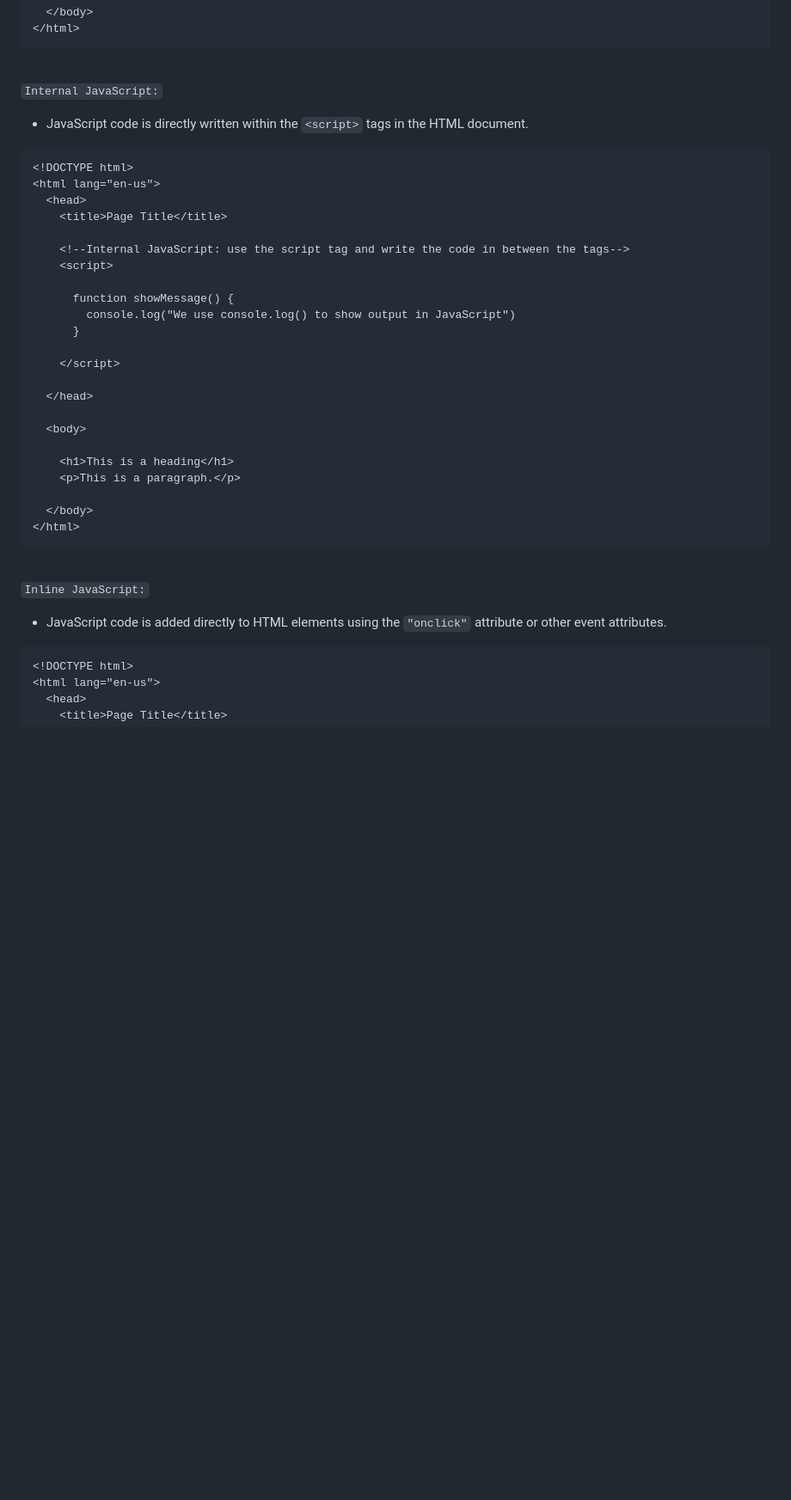
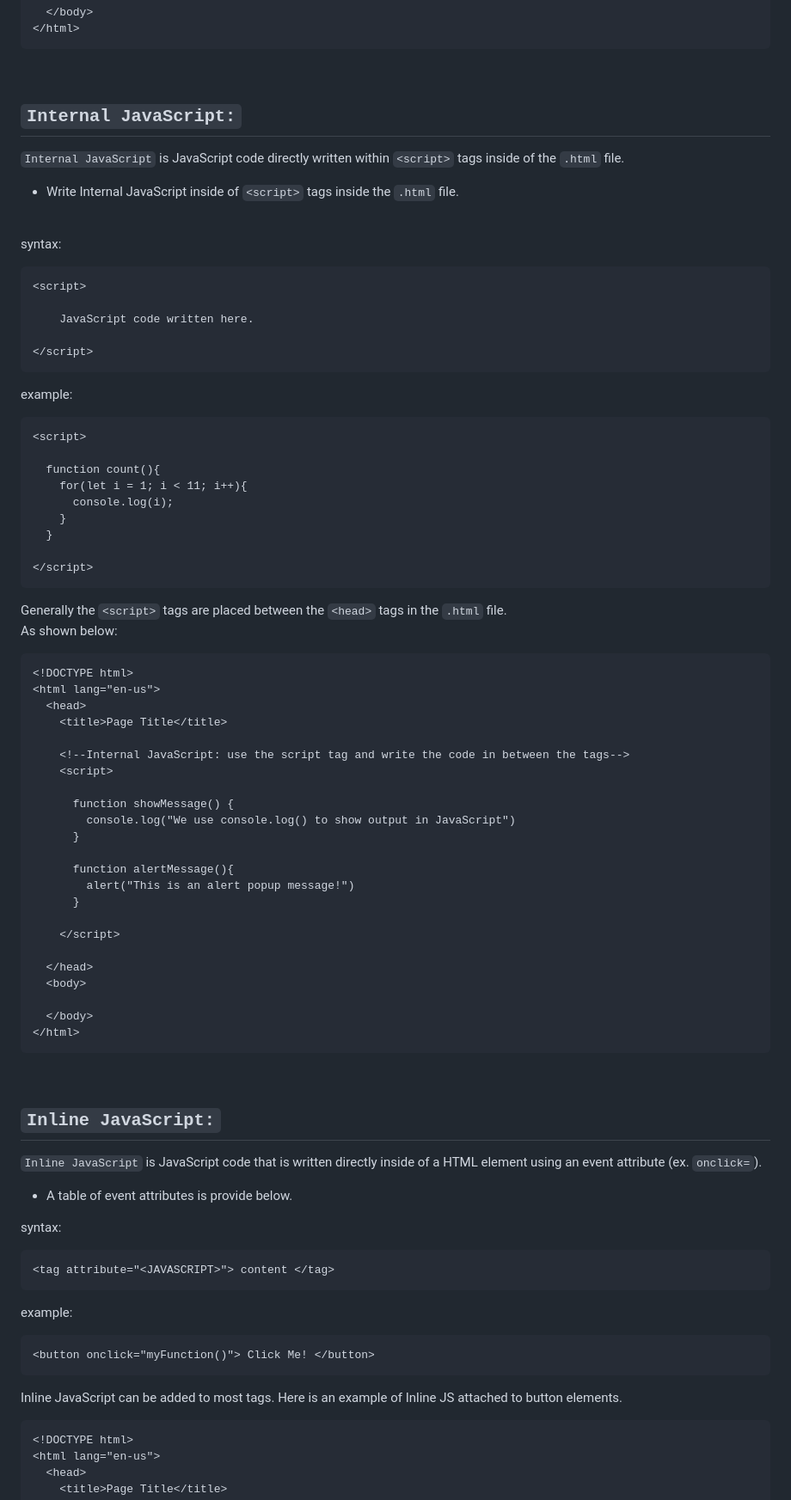
Before and after one commit to LearningWithMerritt/HTML-CSS-JS-Notes, a Markdown page: 3-JS-JavaScript/JS.md, the part around one of its changes. Shown at 86% size. Drawn GitHub-style; blank space fills up the shorter version.

````diff
--- a/3-JS-JavaScript/JS.md
+++ b/3-JS-JavaScript/JS.md
@@ -75,8 +96,34 @@ There are 3 ways that Javascript can be added to an HTML file
 
 <br>
 
-`Internal JavaScript:`
-* JavaScript code is directly written within the `<script>` tags in the HTML document.
+## `Internal JavaScript:`
+`Internal JavaScript` is JavaScript code directly written within `<script>` tags inside of the `.html` file.
+* Write Internal JavaScript inside of `<script>` tags inside the `.html` file.
+
+<br>
+
+syntax:
+```
+<script>
+
+    JavaScript code written here.
+
+</script>
+```
+example:
+```html
+<script>
+
+  function count(){
+    for(let i = 1; i < 11; i++){
+      console.log(i);
+    }
+  }
+
+</script>
+```
+Generally the `<script>` tags are placed between the `<head>` tags in the `.html` file. <br>
+As shown below:
 
 ```html
 <!DOCTYPE html>
@@ -91,14 +138,14 @@ There are 3 ways that Javascript can be added to an HTML file
         console.log("We use console.log() to show output in JavaScript")
       }
 
+      function alertMessage(){
+        alert("This is an alert popup message!")
+      }
+
     </script>
 
   </head>
-
   <body>
-
-    <h1>This is a heading</h1>
-    <p>This is a paragraph.</p>
 
   </body>
 </html>
@@ -106,9 +153,19 @@ There are 3 ways that Javascript can be added to an HTML file
 
 <br>
 
-`Inline JavaScript:`
-* JavaScript code is added directly to HTML elements using the `"onclick"` attribute or other event attributes.
+## `Inline JavaScript:`
+`Inline JavaScript` is JavaScript code that is written directly inside of a HTML element using an event attribute (ex. `onclick=`).
+* A table of event attributes is provide below.
 
+syntax:
+```
+<tag attribute="<JAVASCRIPT>"> content </tag>
+```
+example:
+```html
+<button onclick="myFunction()"> Click Me! </button>
+```
+Inline JavaScript can be added to most tags. Here is an example of Inline JS attached to button elements.
 ```html
 <!DOCTYPE html>
 <html lang="en-us">
````
Also changed, not shown: other parts of 3-JS-JavaScript/JS.md (+69 -14 lines).
